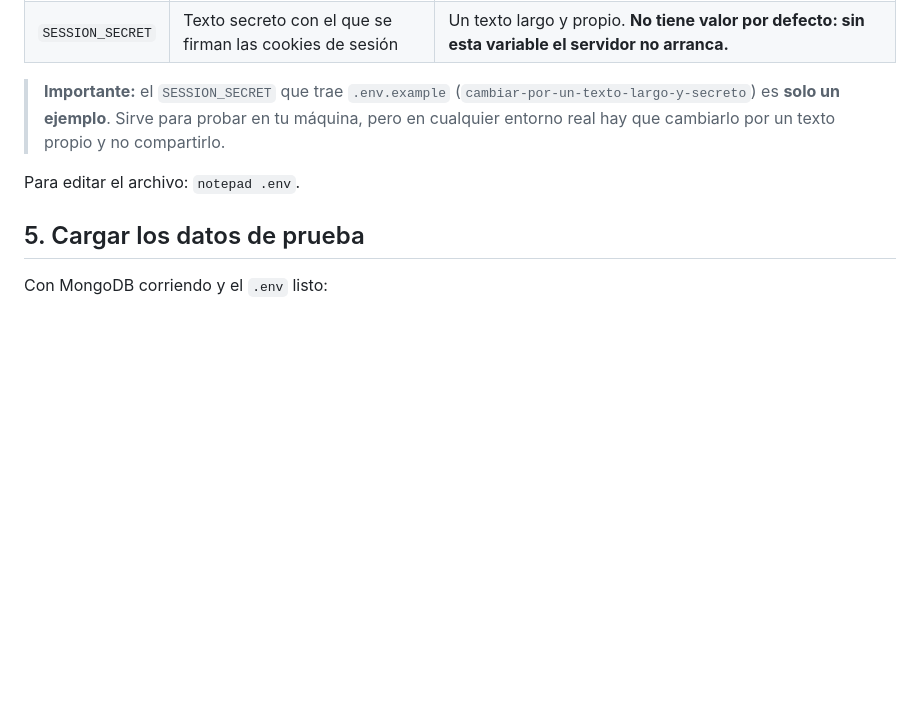
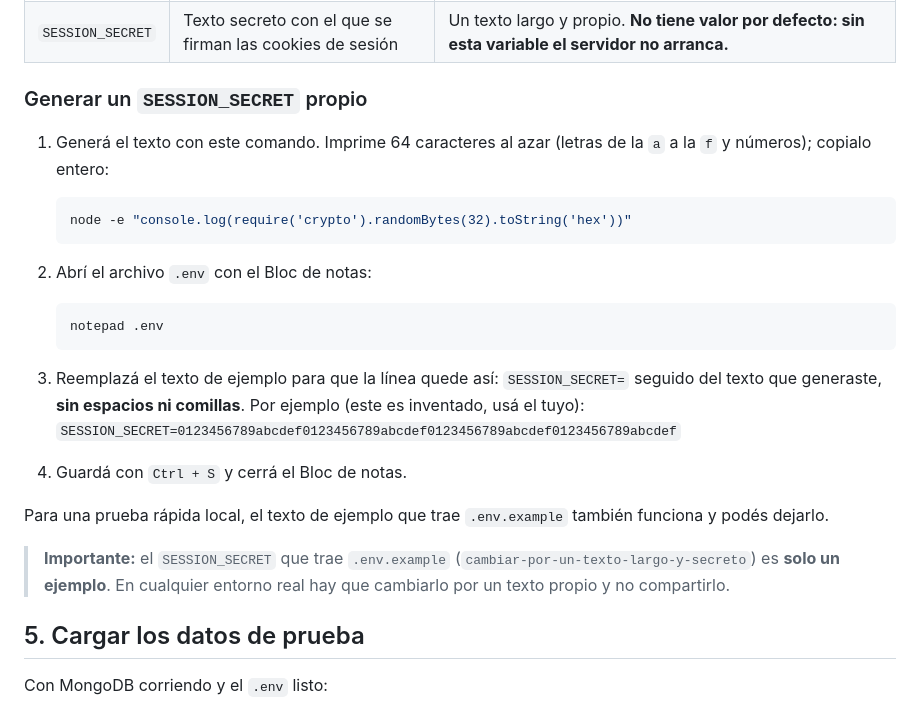
Before and after one commit to MacGovern/recetas-nosql, a Markdown page: README.md, the part around the change. Drawn GitHub-style; blank space fills up the shorter version.

Commit message:
README y .env.example para correr el proyecto

````diff
--- a/README.md
+++ b/README.md
@@ -71,9 +71,27 @@ El archivo `.env` queda en la raíz del proyecto, con estas variables:
 | `PORT` | Puerto en el que escucha el servidor | `3000` (si no se define, usa 3000) |
 | `SESSION_SECRET` | Texto secreto con el que se firman las cookies de sesión | Un texto largo y propio. **No tiene valor por defecto: sin esta variable el servidor no arranca.** |
 
-> **Importante:** el `SESSION_SECRET` que trae `.env.example` (`cambiar-por-un-texto-largo-y-secreto`) es **solo un ejemplo**. Sirve para probar en tu máquina, pero en cualquier entorno real hay que cambiarlo por un texto propio y no compartirlo.
+### Generar un `SESSION_SECRET` propio
 
-Para editar el archivo: `notepad .env`.
+1. Generá el texto con este comando. Imprime 64 caracteres al azar (letras de la `a` a la `f` y números); copialo entero:
+
+   ```powershell
+   node -e "console.log(require('crypto').randomBytes(32).toString('hex'))"
+   ```
+
+2. Abrí el archivo `.env` con el Bloc de notas:
+
+   ```powershell
+   notepad .env
+   ```
+
+3. Reemplazá el texto de ejemplo para que la línea quede así: `SESSION_SECRET=` seguido del texto que generaste, **sin espacios ni comillas**. Por ejemplo (este es inventado, usá el tuyo): `SESSION_SECRET=0123456789abcdef0123456789abcdef0123456789abcdef0123456789abcdef`
+
+4. Guardá con `Ctrl + S` y cerrá el Bloc de notas.
+
+Para una prueba rápida local, el texto de ejemplo que trae `.env.example` también funciona y podés dejarlo.
+
+> **Importante:** el `SESSION_SECRET` que trae `.env.example` (`cambiar-por-un-texto-largo-y-secreto`) es **solo un ejemplo**. En cualquier entorno real hay que cambiarlo por un texto propio y no compartirlo.
 
 ## 5. Cargar los datos de prueba
 
````
